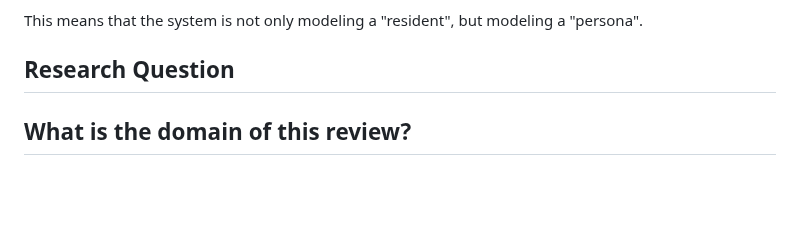
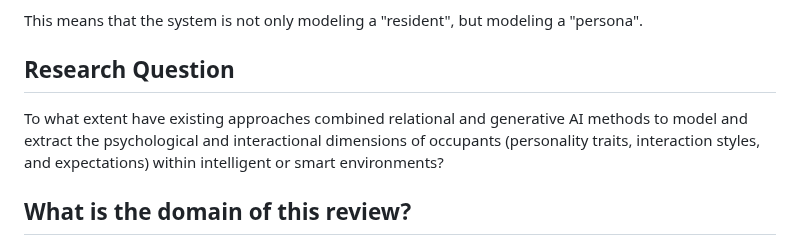
Before and after one commit to rafaeldpsilva/sa4cps-vault, a Markdown page: Doutoramento/WP1/Full Review Doc.md, the part around the change. Rendered like a GitHub page; blank space fills up the shorter version.

Commit message:
Commit from thinkpad on 3/16/2026, 6:53:38 PM

```diff
--- a/Doutoramento/WP1/Full Review Doc.md
+++ b/Doutoramento/WP1/Full Review Doc.md
@@ -7,7 +7,7 @@ Similar concepts of the literature:
 This means that the system is not only modeling a "resident", but modeling a "persona".
 
 ## Research Question
-
+To what extent have existing approaches combined relational and generative AI methods to model and extract the psychological and interactional dimensions of occupants (personality traits, interaction styles, and expectations) within intelligent or smart environments?
 
 ## What is the domain of this review?
 This research is focused on the "Human-in-the-loop" aspcet, specifically looking at how AI decodes human nature within physical spaces.
```
